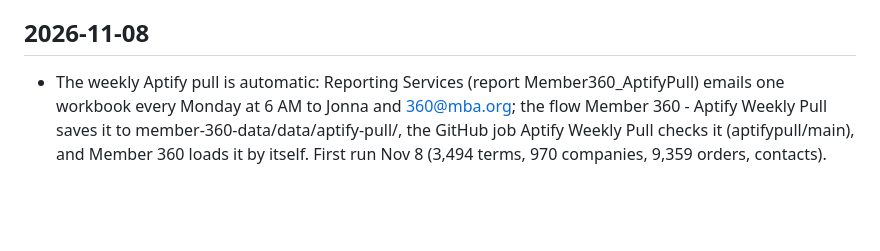
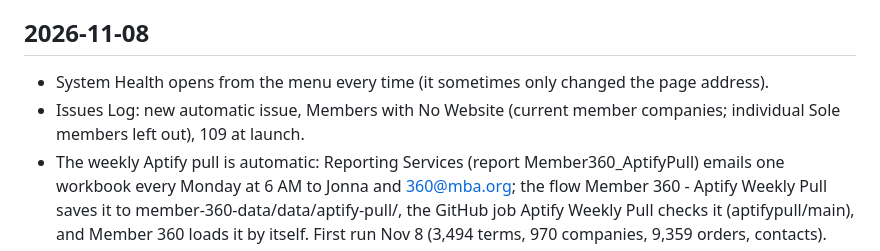
Before and after one commit to GitMISMO/member-360, a Markdown page: CHANGELOG.md, the part around the change. Rendered like a GitHub page; blank space fills up the shorter version.

Commit message:
Changelog: System Health menu fix and Members with No Website
Co-Authored-By: Claude Opus 5.5 <noreply@anthropic.com>
Claude-Session: https://claude.ai/code/session_0134dBSNKqB7raNgcJ7fPxKr

```diff
--- a/CHANGELOG.md
+++ b/CHANGELOG.md
@@ -9,6 +9,8 @@ One line per change people would notice. Newest first.
 
 ## 2026-11-08
 
+- System Health opens from the menu every time (it sometimes only changed the page address).
+- Issues Log: new automatic issue, Members with No Website (current member companies; individual Sole members left out), 109 at launch.
 - The weekly Aptify pull is automatic: Reporting Services (report Member360_AptifyPull) emails one workbook every Monday at 6 AM to Jonna and 360@mba.org; the flow Member 360 - Aptify Weekly Pull saves it to member-360-data/data/aptify-pull/, the GitHub job Aptify Weekly Pull checks it (aptifypull/main), and Member 360 loads it by itself. First run Nov 8 (3,494 terms, 970 companies, 9,359 orders, contacts).
 - The workbook now also carries new members' contacts (orders shipped in the last 45 days), so the InvFee Member Contacts export no longer has to be uploaded by hand.
 - Settings > Aptify takes one workbook with several sheets as well as separate files. System Health has an Aptify Weekly Email row.
```
